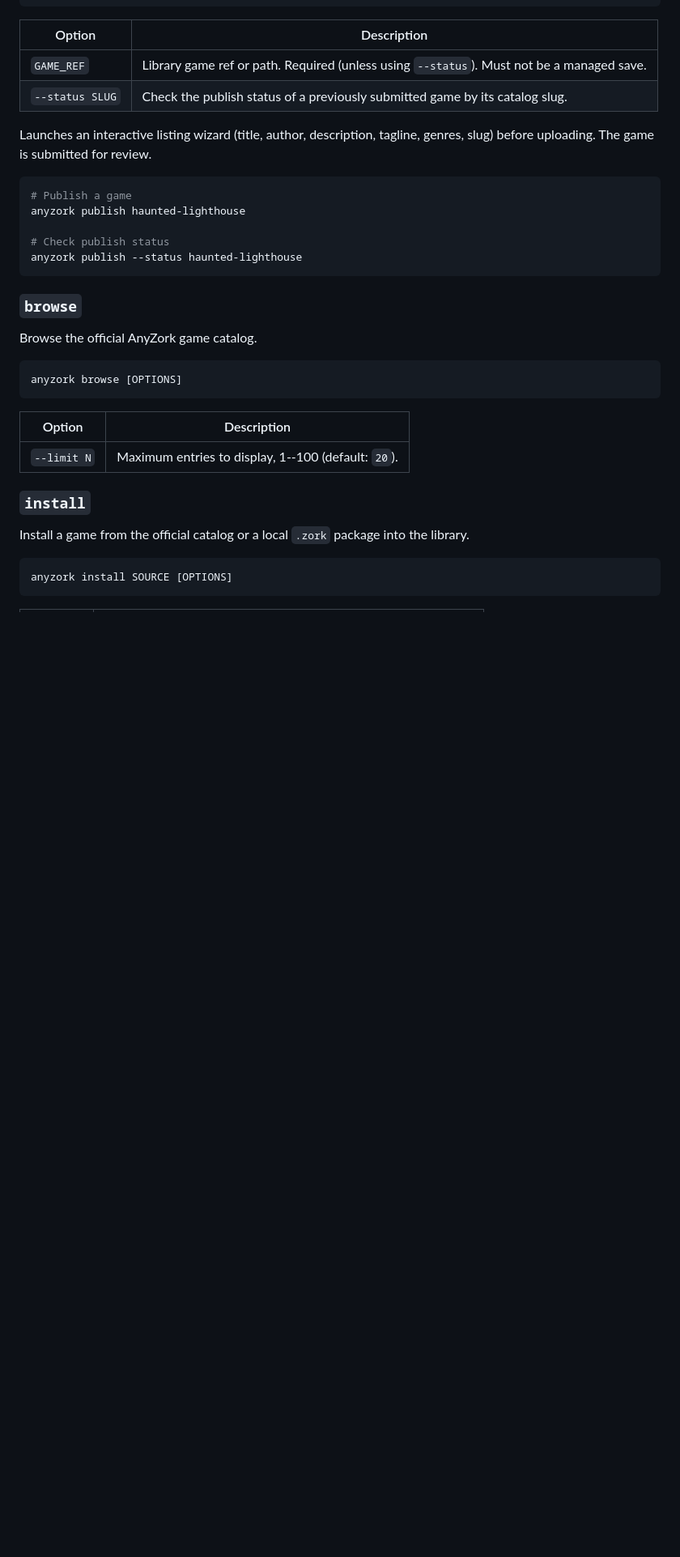
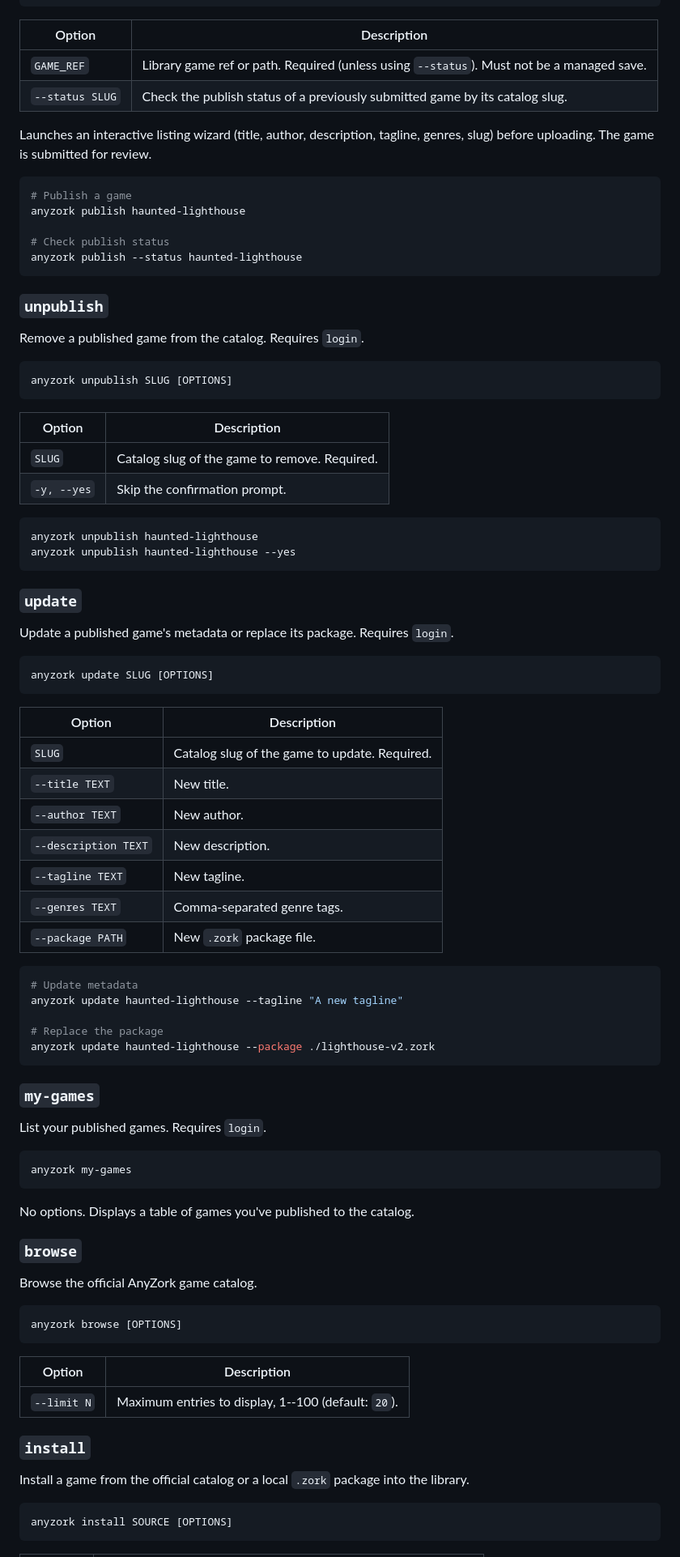
Before and after one commit to oobagi/anyzork, a Markdown page: docs/guides/CLI.md, the part around one of its changes. Shown at 81% size. Drawn GitHub-style; blank space fills up the shorter version.

````diff
--- a/docs/guides/CLI.md
+++ b/docs/guides/CLI.md
@@ -237,6 +261,60 @@ anyzork publish haunted-lighthouse
 # Check publish status
 anyzork publish --status haunted-lighthouse
 ```
+
+### `unpublish`
+
+Remove a published game from the catalog. Requires `login`.
+
+```
+anyzork unpublish SLUG [OPTIONS]
+```
+
+| Option | Description |
+|--------|-------------|
+| `SLUG` | Catalog slug of the game to remove. Required. |
+| `-y, --yes` | Skip the confirmation prompt. |
+
+```bash
+anyzork unpublish haunted-lighthouse
+anyzork unpublish haunted-lighthouse --yes
+```
+
+### `update`
+
+Update a published game's metadata or replace its package. Requires `login`.
+
+```
+anyzork update SLUG [OPTIONS]
+```
+
+| Option | Description |
+|--------|-------------|
+| `SLUG` | Catalog slug of the game to update. Required. |
+| `--title TEXT` | New title. |
+| `--author TEXT` | New author. |
+| `--description TEXT` | New description. |
+| `--tagline TEXT` | New tagline. |
+| `--genres TEXT` | Comma-separated genre tags. |
+| `--package PATH` | New `.zork` package file. |
+
+```bash
+# Update metadata
+anyzork update haunted-lighthouse --tagline "A new tagline"
+
+# Replace the package
+anyzork update haunted-lighthouse --package ./lighthouse-v2.zork
+```
+
+### `my-games`
+
+List your published games. Requires `login`.
+
+```
+anyzork my-games
+```
+
+No options. Displays a table of games you've published to the catalog.
 
 ### `browse`
 
````
Also changed, not shown: other parts of docs/guides/CLI.md (+24 -0 lines), CHANGELOG.md (added, +69 -0 lines), docs/server/SHARING.md (+0 -2 lines).
